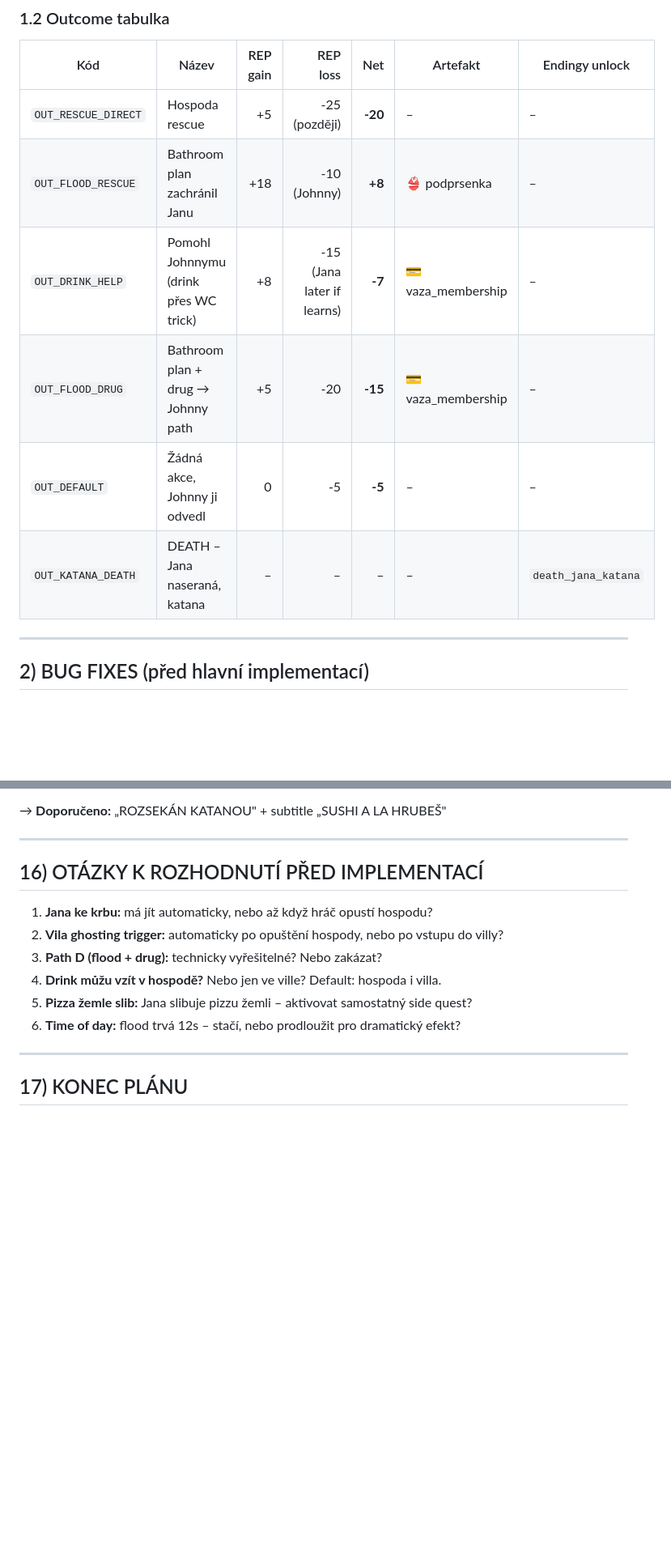
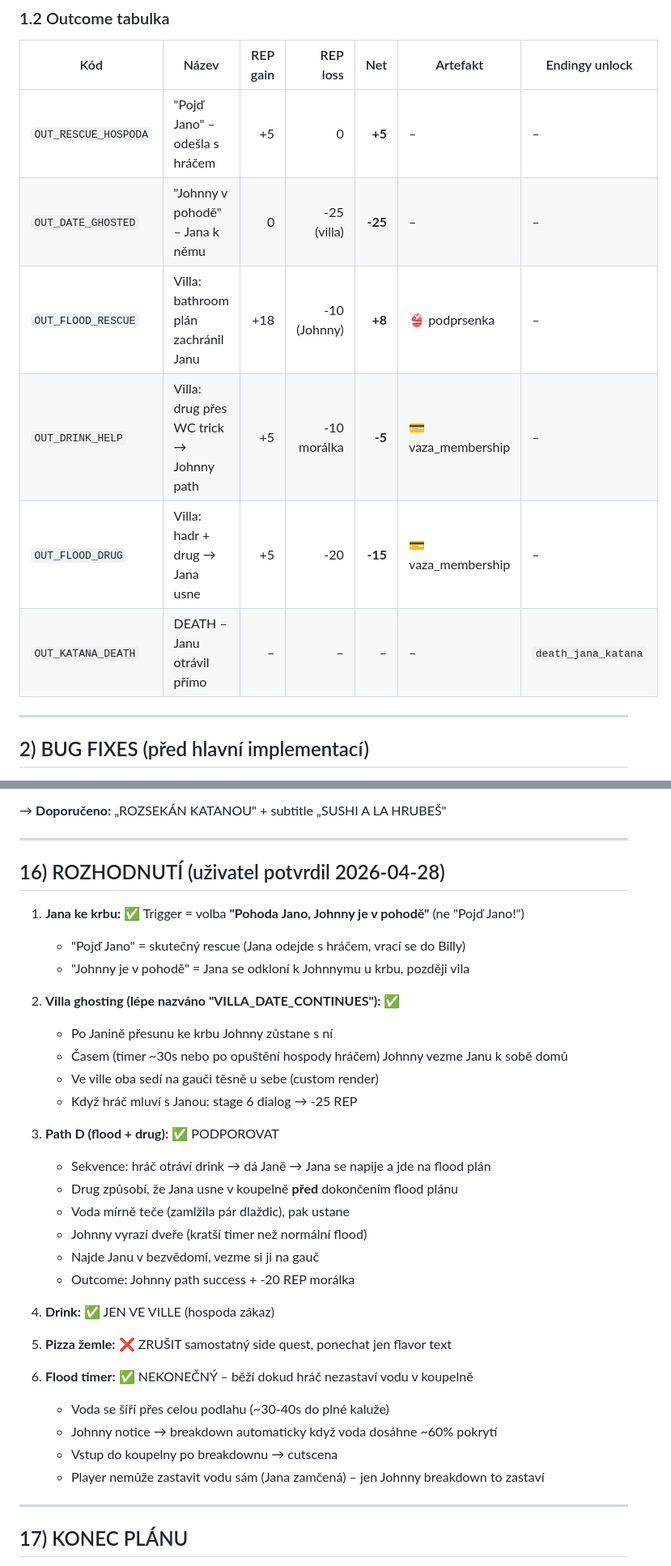
Before and after one commit to vorlis08/hrubes-simulator, a Markdown page: PLANS/jana_johnny_quest_revamp.md, 2 parts joined by grey strips. Shown at 81% size. GitHub-like rendering; blank space fills up the shorter version.

Commit message:
plan: aktualizace dle uživatelova rozhodnutí (Jana×Johnny)
- Trigger Jana→krb: 'Johnny je v pohodě' (ne 'Pojď Jano')
- 'Pojď Jano' = skutečný rescue (+5 REP)
- Path D (flood + drug) podpořen: Jana usne v koupelně
- Drink jen ve ville
- Pizza žemle quest zrušen (jen flavor)
- Flood timer nekonečný – do Johnnyho breakdownu

Co-Authored-By: Claude Opus 4.7 <noreply@anthropic.com>

```diff
--- a/PLANS/jana_johnny_quest_revamp.md
+++ b/PLANS/jana_johnny_quest_revamp.md
@@ -64,12 +64,12 @@ VILLA_PHASE (Johnny + Jana ve vile)
 ### 1.2 Outcome tabulka
 | Kód | Název | REP gain | REP loss | Net | Artefakt | Endingy unlock |
 |-----|-------|---------:|---------:|----:|----------|----------------|
-| `OUT_RESCUE_DIRECT` | Hospoda rescue | +5 | -25 (později) | **-20** | – | – |
-| `OUT_FLOOD_RESCUE` | Bathroom plan zachránil Janu | +18 | -10 (Johnny) | **+8** | 👙 podprsenka | – |
-| `OUT_DRINK_HELP` | Pomohl Johnnymu (drink přes WC trick) | +8 | -15 (Jana later if learns) | **-7** | 💳 vaza_membership | – |
-| `OUT_FLOOD_DRUG` | Bathroom plan + drug → Johnny path | +5 | -20 | **-15** | 💳 vaza_membership | – |
-| `OUT_DEFAULT` | Žádná akce, Johnny ji odvedl | 0 | -5 | **-5** | – | – |
-| `OUT_KATANA_DEATH` | DEATH – Jana naseraná, katana | – | – | – | – | `death_jana_katana` |
+| `OUT_RESCUE_HOSPODA` | "Pojď Jano" – odešla s hráčem | +5 | 0 | **+5** | – | – |
+| `OUT_DATE_GHOSTED` | "Johnny v pohodě" – Jana k němu | 0 | -25 (villa) | **-25** | – | – |
+| `OUT_FLOOD_RESCUE` | Villa: bathroom plán zachránil Janu | +18 | -10 (Johnny) | **+8** | 👙 podprsenka | – |
+| `OUT_DRINK_HELP` | Villa: drug přes WC trick → Johnny path | +5 | -10 morálka | **-5** | 💳 vaza_membership | – |
+| `OUT_FLOOD_DRUG` | Villa: hadr + drug → Jana usne | +5 | -20 | **-15** | 💳 vaza_membership | – |
+| `OUT_KATANA_DEATH` | DEATH – Janu otrávil přímo | – | – | – | – | `death_jana_katana` |
 
 ---
 
@@ -852,14 +852,35 @@ Možnosti:
 
 ---
 
-## 16) OTÁZKY K ROZHODNUTÍ PŘED IMPLEMENTACÍ
+## 16) ROZHODNUTÍ (uživatel potvrdil 2026-04-28)
 
-1. **Jana ke krbu:** má jít automaticky, nebo až když hráč opustí hospodu?
-2. **Vila ghosting trigger:** automaticky po opuštění hospody, nebo po vstupu do villy?
-3. **Path D (flood + drug):** technicky vyřešitelné? Nebo zakázat?
-4. **Drink můžu vzít v hospodě?** Nebo jen ve ville? Default: hospoda i villa.
-5. **Pizza žemle slib:** Jana slibuje pizzu žemli – aktivovat samostatný side quest?
-6. **Time of day:** flood trvá 12s – stačí, nebo prodloužit pro dramatický efekt?
+1. **Jana ke krbu:** ✅ Trigger = volba **"Pohoda Jano, Johnny je v pohodě"** (ne "Pojď Jano!")
+   - "Pojď Jano" = skutečný rescue (Jana odejde s hráčem, vrací se do Billy)
+   - "Johnny je v pohodě" = Jana se odkloní k Johnnymu u krbu, později vila
+
+2. **Villa ghosting (lépe nazváno "VILLA_DATE_CONTINUES"):** ✅
+   - Po Janině přesunu ke krbu Johnny zůstane s ní
+   - Časem (timer ~30s nebo po opuštění hospody hráčem) Johnny vezme Janu k sobě domů
+   - Ve ville oba sedí na gauči těsně u sebe (custom render)
+   - Když hráč mluví s Janou: stage 6 dialog → -25 REP
+
+3. **Path D (flood + drug):** ✅ PODPOROVAT
+   - Sekvence: hráč otráví drink → dá Janě → Jana se napije a jde na flood plán
+   - Drug způsobí, že Jana usne v koupelně **před** dokončením flood plánu
+   - Voda mírně teče (zamlžila pár dlaždic), pak ustane
+   - Johnny vyrazí dveře (kratší timer než normální flood)
+   - Najde Janu v bezvědomí, vezme si ji na gauč
+   - Outcome: Johnny path success + -20 REP morálka
+
+4. **Drink:** ✅ JEN VE VILLE (hospoda zákaz)
+
+5. **Pizza žemle:** ❌ ZRUŠIT samostatný side quest, ponechat jen flavor text
+
+6. **Flood timer:** ✅ NEKONEČNÝ – běží dokud hráč nezastaví vodu v koupelně
+   - Voda se šíří přes celou podlahu (~30-40s do plné kaluže)
+   - Johnny notice → breakdown automaticky když voda dosáhne ~60% pokrytí
+   - Vstup do koupelny po breakdownu → cutscena
+   - Player nemůže zastavit vodu sám (Jana zamčená) – jen Johnny breakdown to zastaví
 
 ---
 
```
Also changed, not shown: other parts of PLANS/jana_johnny_quest_revamp.md (+3 -3 lines).
